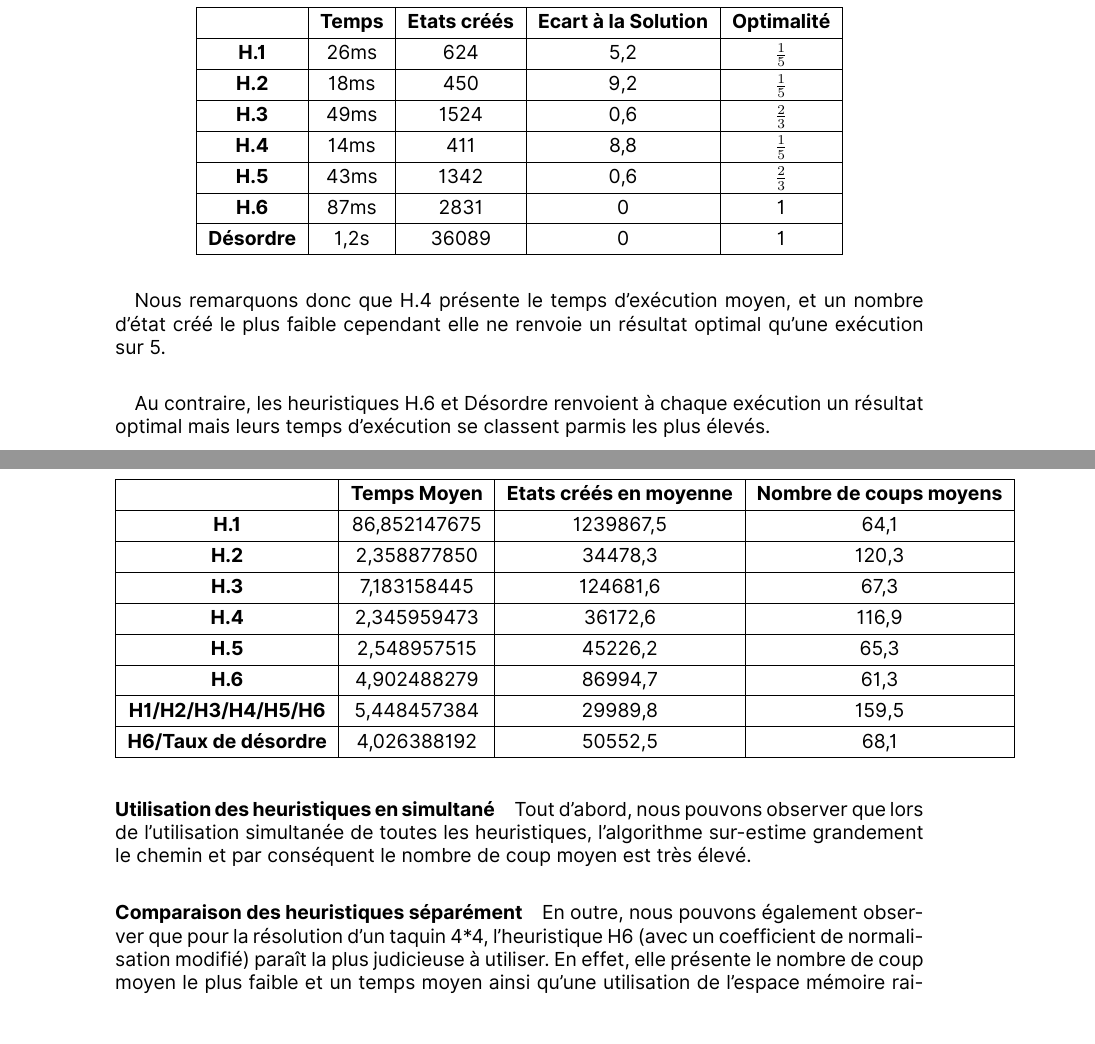
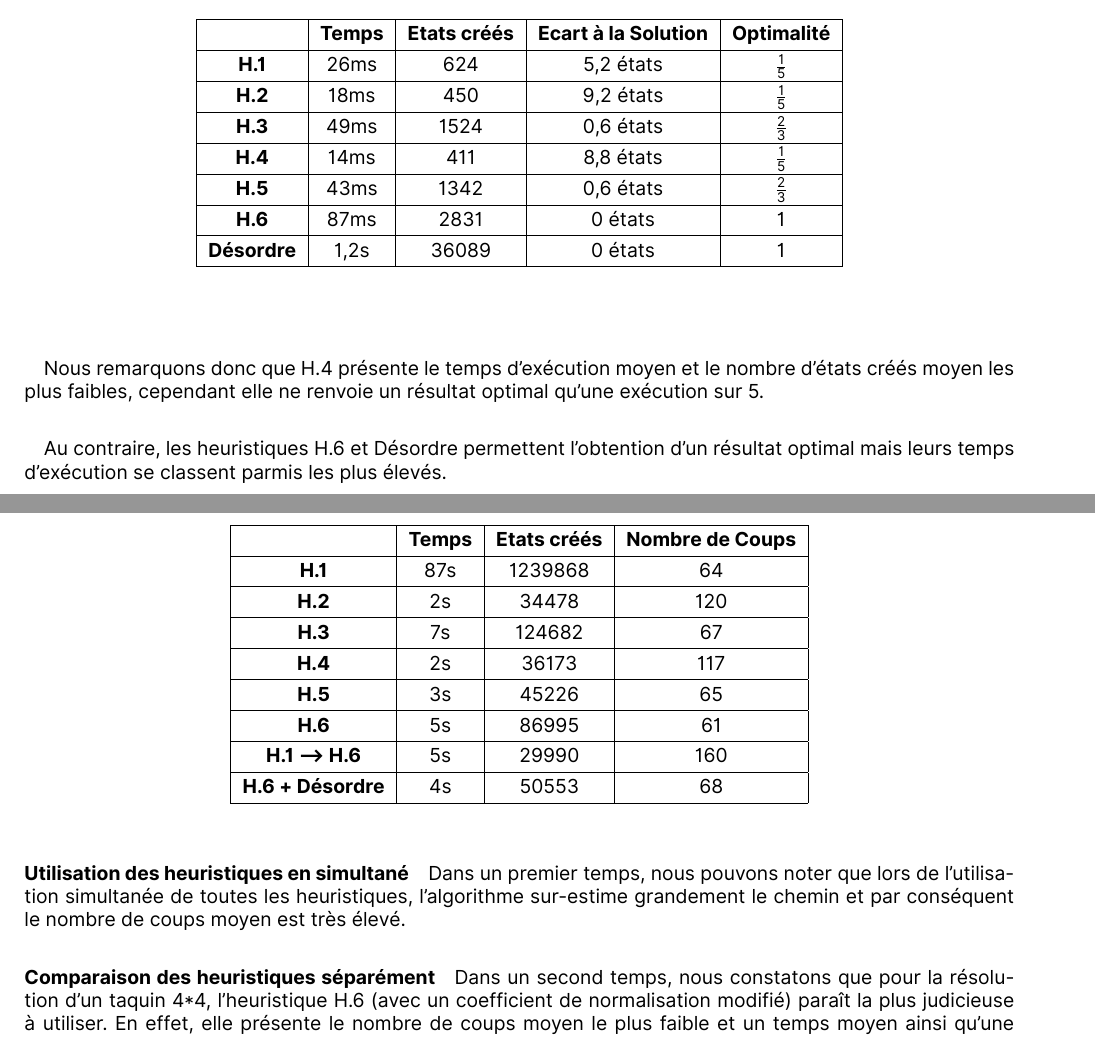
Before and after one commit to g-cqd/Taquin, a LaTeX document (presentation/tex/taquin.tex): two parts of pages 10 and 13 of 14 before the commit and two parts of pages 7 and 9 of 10 after it, joined at a grey line, cut so that both start at the same text. The pictures show the PDF file presentation/tex/taquin.pdf that the author committed with the source.

Commit message:
Rapport Update

```diff
--- a/presentation/tex/taquin.tex
+++ b/presentation/tex/taquin.tex
@@ -268,23 +262,29 @@
 {\scriptsize\addfontfeatures{Numbers=Tabular}
 \renewcommand{\arraystretch}{1.3}
-\vspace*{1cm}
+\vspace*{.5cm}
 \begin{figure}[h!]
 \centering
 \begin{tabular}{| c | c | c | c |} \hline
-\textbf{ } & \textbf{Temps Moyen} & \textbf{Etats créés en moyenne} & \textbf{Nombre de coups moyens}\\ \hline
-\textbf{H.1} & 86,852147675 & 1239867,5 & 64,1 \\ \hline
-\textbf{H.2} & 2,358877850 & 34478,3 & 120,3 \\ \hline
-\textbf{H.3} & 7,183158445 & 124681,6 & 67,3 \\ \hline
-\textbf{H.4} & 2,345959473 & 36172,6 & 116,9 \\ \hline
-\textbf{H.5} & 2,548957515 & 45226,2 & 65,3\\ \hline
-\textbf{H.6} & 4,902488279 & 86994,7 & 61,3 \\ \hline
-\textbf{H1/H2/H3/H4/H5/H6}&5,448457384&29989,8&159,5\\ \hline
-\textbf{H6/Taux de désordre}&4,026388192&50552,5&68,1\\ \hline
+\textbf{ } & \textbf{Temps} & \textbf{Etats créés} & \textbf{Nombre de Coups}\\ \hline
+\textbf{H.1} & 87s & 1239868 & 64 \\ \hline
+\textbf{H.2} & 2s & 34478 & 120 \\ \hline
+\textbf{H.3} & 7s & 124682 & 67 \\ \hline
+\textbf{H.4} & 2s & 36173 & 117 \\ \hline
+\textbf{H.5} & 3s & 45226 & 65\\ \hline
+\textbf{H.6} & 5s & 86995 & 61 \\ \hline
+\textbf{H.1 ⟶ H.6}&5s&29990&160\\ \hline
+\textbf{H.6 + Désordre}&4s&50553&68\\ \hline
 \end{tabular}
 \end{figure}
 }
-\newpage
-\paragraph{Utilisation des heuristiques en simultané}{Tout d'abord, nous pouvons observer que lors de l'utilisation simultanée de toutes les heuristiques, l'algorithme sur-estime grandement le chemin et par conséquent le nombre de coup moyen est très élevé.}
-\paragraph{Comparaison des heuristiques séparément}{En outre, nous pouvons également observer que pour la résolution d'un taquin 4*4, l'heuristique H6 (avec un coefficient de normalisation modifié) paraît la plus judicieuse à utiliser. En effet, elle présente le nombre de coup moyen le plus faible et un temps moyen ainsi qu'une utilisation de l'espace mémoire raisonnable. Par opposition, l'heuristique H1 semble être à éviter puisque son temps moyen et son espace mémoire utilisé est déraisonnable.}
-\paragraph{H6/Taux de désordre}{Nous remarquons également que l'association H6/Taux de désordre produit un résultat convenable également. Cependant, son nombre de coup moyen étant supérieur à H6 utilisée seule, nous ne retiendrons pas cette combinaison.}
-\paragraph{Conclusion}{Par conséquent, nous pouvons en conclure que la meilleure heuristique pour résoudre un taquin 4*4 est H6 avec un coefficient de normalisation valant $\frac{1}{2}$.}
+% \textbf{H.1} & 86,852147675 & 1239867,5 & 64,1 \\ \hline
+% \textbf{H.2} & 2,358877850 & 34478,3 & 120,3 \\ \hline
+% \textbf{H.3} & 7,183158445 & 124681,6 & 67,3 \\ \hline
+% \textbf{H.4} & 2,345959473 & 36172,6 & 116,9 \\ \hline
+% \textbf{H.5} & 2,548957515 & 45226,2 & 65,3\\ \hline
+% \textbf{H.6} & 4,902488279 & 86994,7 & 61,3 \\ \hline
+% \textbf{H1/H2/H3/H4/H5/H6}&5,448457384&29989,8&159,5\\ \hline
+% \textbf{H6/Taux de désordre}&4,026388192&50552,5&68,1\\ \hline
+
+\paragraph{Utilisation des heuristiques en simultané}{Dans un premier temps, nous pouvons noter que lors de l'utilisation simultanée de toutes les heuristiques, l'algorithme sur-estime grandement le chemin et par conséquent le nombre de coups moyen est très élevé.}
+\paragraph{Comparaison des heuristiques séparément}{Dans un second temps, nous constatons que pour la résolution d'un taquin 4*4, l'heuristique H.6 (avec un coefficient de normalisation modifié) paraît la plus judicieuse à utiliser. En effet, elle présente le nombre de coups moyen le plus faible et un temps moyen ainsi qu'une utilisation de l'espace mémoire raisonnable. Par opposition, l'heuristique H.1 semble être à éviter puisque son temps moyen et son espace mémoire utilisé est déraisonnable.}
```
Also changed, not shown: presentation/tex/taquin.pdf, presentation/tex/taquin.tex (64 more changed lines), 5 other files.
